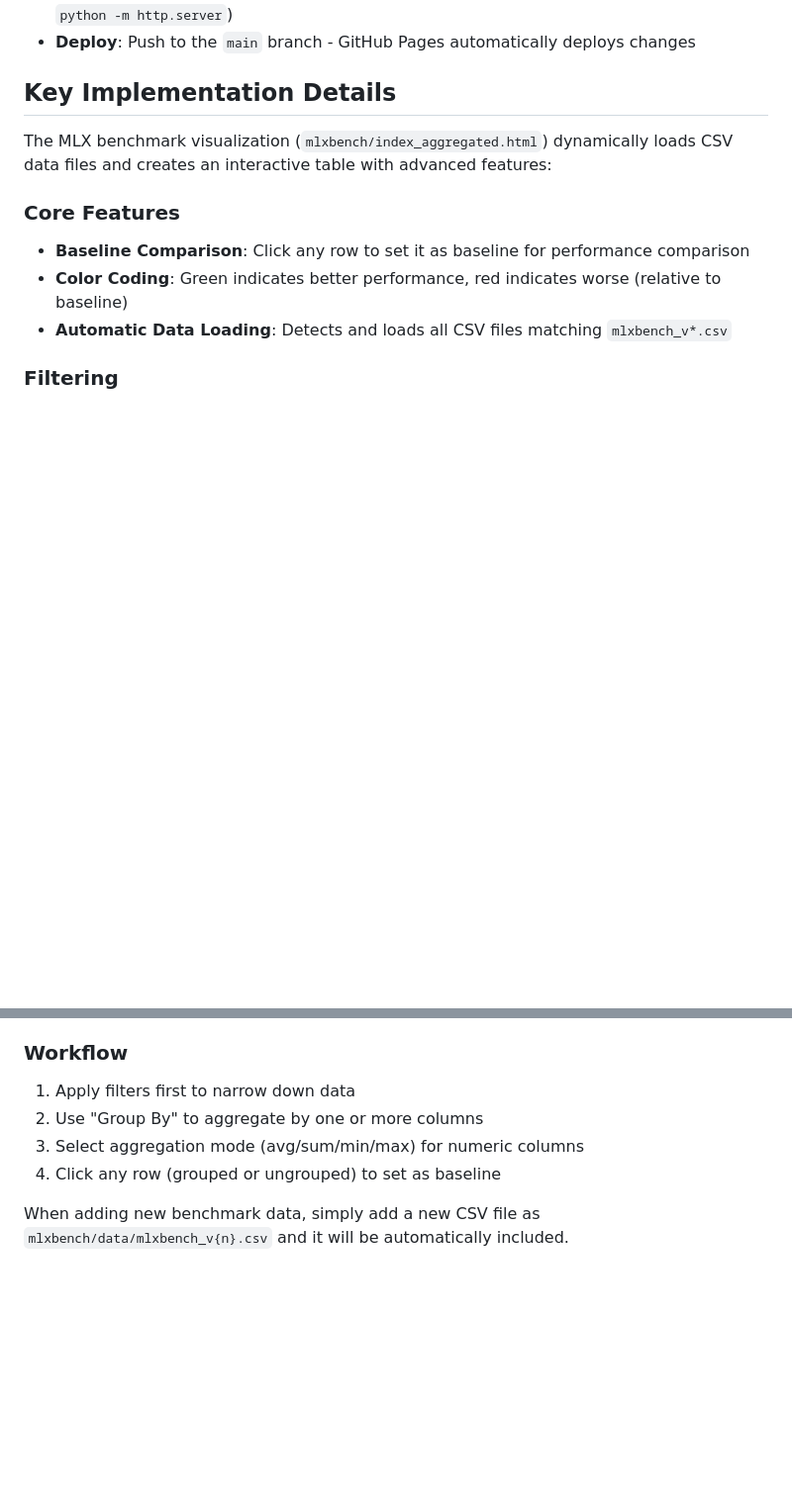
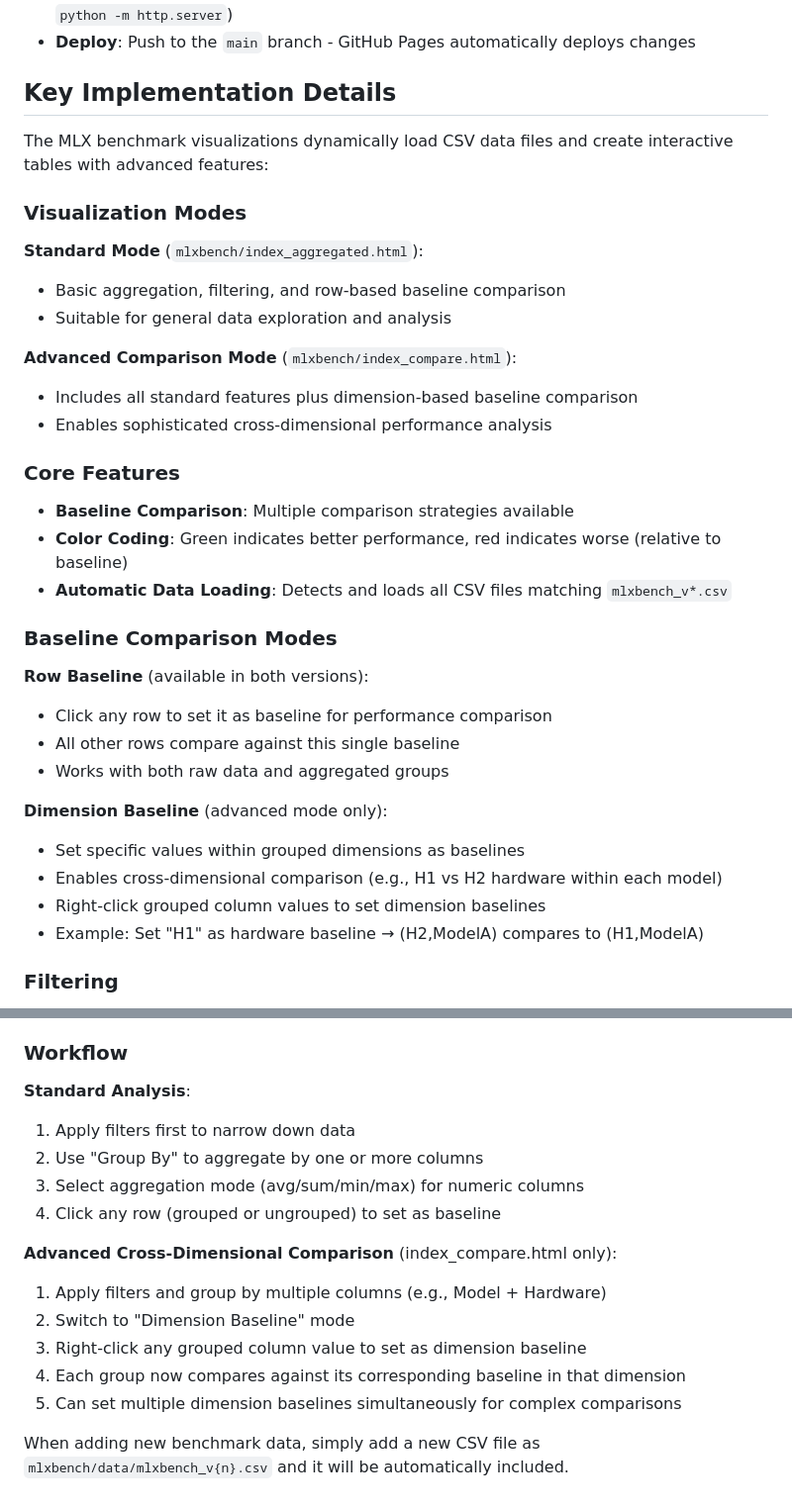
Before and after one commit to okuvshynov/okuvshynov.github.io, a Markdown page: CLAUDE.md, 2 parts joined by grey strips. Shown at 99% size. GitHub-like rendering; blank space fills up the shorter version.

Commit message:
claudemd

```diff
--- a/CLAUDE.md
+++ b/CLAUDE.md
@@ -29,12 +29,35 @@ This is a static site with no build process:
 
 ## Key Implementation Details
 
-The MLX benchmark visualization (`mlxbench/index_aggregated.html`) dynamically loads CSV data files and creates an interactive table with advanced features:
+The MLX benchmark visualizations dynamically load CSV data files and create interactive tables with advanced features:
+
+### Visualization Modes
+
+**Standard Mode** (`mlxbench/index_aggregated.html`):
+- Basic aggregation, filtering, and row-based baseline comparison
+- Suitable for general data exploration and analysis
+
+**Advanced Comparison Mode** (`mlxbench/index_compare.html`):
+- Includes all standard features plus dimension-based baseline comparison
+- Enables sophisticated cross-dimensional performance analysis
 
 ### Core Features
-- **Baseline Comparison**: Click any row to set it as baseline for performance comparison
+- **Baseline Comparison**: Multiple comparison strategies available
 - **Color Coding**: Green indicates better performance, red indicates worse (relative to baseline)
 - **Automatic Data Loading**: Detects and loads all CSV files matching `mlxbench_v*.csv`
+
+### Baseline Comparison Modes
+
+**Row Baseline** (available in both versions):
+- Click any row to set it as baseline for performance comparison
+- All other rows compare against this single baseline
+- Works with both raw data and aggregated groups
+
+**Dimension Baseline** (advanced mode only):
+- Set specific values within grouped dimensions as baselines
+- Enables cross-dimensional comparison (e.g., H1 vs H2 hardware within each model)
+- Right-click grouped column values to set dimension baselines
+- Example: Set "H1" as hardware baseline → (H2,ModelA) compares to (H1,ModelA)
 
 ### Filtering
 - **Column Filters**: Click "Filter" button in any column header to show filter controls
@@ -56,9 +79,18 @@ The MLX benchmark visualization (`mlxbench/index_aggregated.html`) dynamically l
 - **Row Count**: Displays number of rows aggregated in each group
 
 ### Workflow
+
+**Standard Analysis**:
 1. Apply filters first to narrow down data
 2. Use "Group By" to aggregate by one or more columns
 3. Select aggregation mode (avg/sum/min/max) for numeric columns
 4. Click any row (grouped or ungrouped) to set as baseline
 
+**Advanced Cross-Dimensional Comparison** (index_compare.html only):
+1. Apply filters and group by multiple columns (e.g., Model + Hardware)
+2. Switch to "Dimension Baseline" mode
+3. Right-click any grouped column value to set as dimension baseline
+4. Each group now compares against its corresponding baseline in that dimension
+5. Can set multiple dimension baselines simultaneously for complex comparisons
+
 When adding new benchmark data, simply add a new CSV file as `mlxbench/data/mlxbench_v{n}.csv` and it will be automatically included.
```
